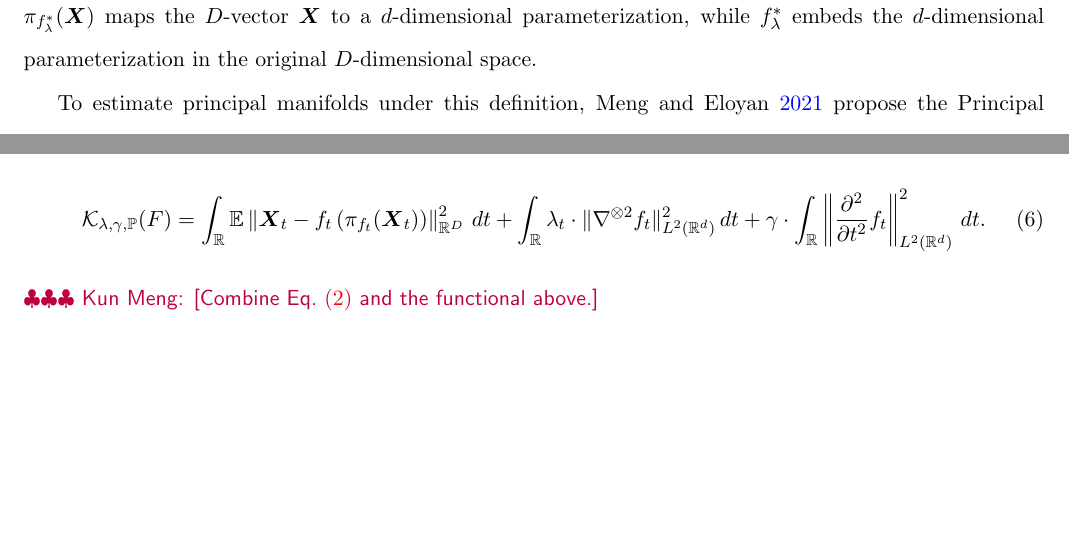
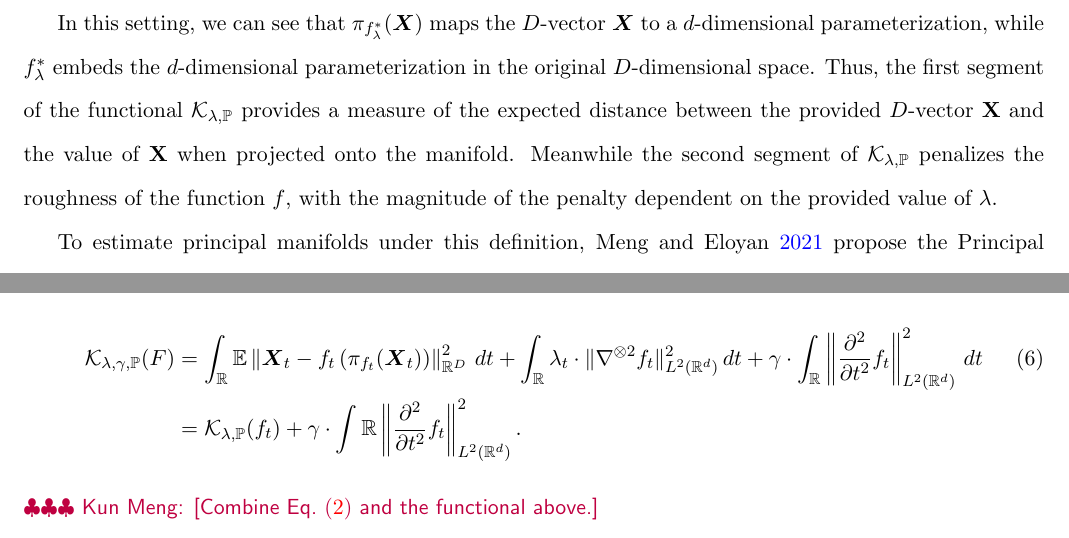
Before and after one commit to rjzielinski/lpme-project, a LaTeX document (paper/main.tex): two parts of pages 5 and 6 of 15, joined at a grey line, cut so that both start at the same text, the shorter picture padded with empty space. Compiled offline with pdfLaTeX.

Commit message:
PME section updates

```diff
--- a/paper/main.tex
+++ b/paper/main.tex
@@ -185,8 +185,7 @@ A manifold $M_{f^{*}}^{d}$ determined by $f^{*}$ is called a principal manifold
     \end{aligned}
   \end{equation}
 \end{definition}
-\meng{Add some explanations for the terms in Eq.~\eqref{eq:5}.}
-In this setting, we can see that $\pi_{f_{\lambda}^{*}}(\boldsymbol{X})$ maps the $D$-vector $\boldsymbol{X}$ to a $d$-dimensional parameterization, while $f_{\lambda}^{*}$ embeds the $d$-dimensional parameterization in the original $D$-dimensional space.
+In this setting, we can see that $\pi_{f_{\lambda}^{*}}(\boldsymbol{X})$ maps the $D$-vector $\boldsymbol{X}$ to a $d$-dimensional parameterization, while $f_{\lambda}^{*}$ embeds the $d$-dimensional parameterization in the original $D$-dimensional space. Thus, the first segment of the functional $\mathcal{K}_{\lambda, \mathbb{P}}$ provides a measure of the expected distance between the provided $D$-vector $\mathbf{X}$ and the value of $\mathbf{X}$ when projected onto the manifold. Meanwhile the second segment of $\mathcal{K}_{\lambda, \mathbb{P}}$ penalizes the roughness of the function $f$, with the magnitude of the penalty dependent on the provided value of $\lambda$.
 
 To estimate principal manifolds under this definition, \cite{mengPrincipalManifoldEstimation2021} propose the Principal Manifold Estimation (PME) algorithm. This algorithm has three main steps: data reduction, fitting, and tuning (see Figure 2 of \cite{mengPrincipalManifoldEstimation2021}). \meng{I would suggest presenting Figure 2 of \cite{mengPrincipalManifoldEstimation2021} in the present paper.}
 \begin{enumerate}
@@ -216,9 +215,10 @@ Let $\left\{x_i\right\}_{i=1, t=1}^{I_t, T}$ represent the $I = \sum_{t=1}^{T}I_
 \subsection{Definition of LPM}
 
 Suppose the $d$-dimensional manifold of interest depends on time $t$, which can be represented by a function $F(r,t)$ defined on the ``spacetime" $\mathbb{R}^d\times\mathbb{R}$, where $\mathbb{R}^d$ and $\mathbb{R}$ correspond to ``space" and ``time," respectively. In addition, we assume $F\in\mathcal{C}_\infty\cap\nabla^{-\otimes2}L^2(\mathbb{R}^d\times\mathbb{R}\rightarrow\mathbb{R}^D)$. For each fixed time point $t$, the function $f_t(r):=F(r,t)$ of $r$ is the manifold at the time point. For given tuning parameters $\lambda=\{\lambda_t\}_{t\in\mathbb{R}}$ and $\gamma$, we plan to minimize the following functional
-\begin{equation}
-  \mathcal{K}_{\lambda, \gamma, \mathbb{P}}(F) = \int_\mathbb{R} \mathbb{E}\left\|\boldsymbol{X}_t - f_t\left(\pi_{f_t}(\boldsymbol{X}_t)\right)\right\|_{\mathbb{R}^{D}}^2 \, dt + \int_\mathbb{R} \lambda_t \cdot\|\nabla^{\otimes 2}f_t\|_{L^2(\mathbb{R}^{d})}^2 \, dt + \gamma\cdot \int_{\mathbb{R}}\left\|\frac{\partial^2}{\partial t^2}f_t\right\|_{L^2(\mathbb{R}^d)}^2 \, dt. \label{eq:11}
-\end{equation}
+\begin{align}
+  \mathcal{K}_{\lambda, \gamma, \mathbb{P}}(F) &= \int_\mathbb{R} \mathbb{E}\left\|\boldsymbol{X}_t - f_t\left(\pi_{f_t}(\boldsymbol{X}_t)\right)\right\|_{\mathbb{R}^{D}}^2 \, dt + \int_\mathbb{R} \lambda_t \cdot\|\nabla^{\otimes 2}f_t\|_{L^2(\mathbb{R}^{d})}^2 \, dt + \gamma\cdot \int_{\mathbb{R}}\left\|\frac{\partial^2}{\partial t^2}f_t\right\|_{L^2(\mathbb{R}^d)}^2 \, dt \label{eq:11} \\
+  &= \mathcal{K}_{\lambda, \mathbb{P}}(f_t) + \gamma \cdot \int{\mathbb{R}}\left\|\frac{\partial^2}{\partial t^2}f_t\right\|_{L^2(\mathbb{R}^d)}^2 \nonumber
+.\end{align}
 \meng{Combine Eq.~\eqref{eq:5} and the functional above.}
 
 \meng{Add the interpretation of the terms above. This interpretation presents the key idea of this paper. I need to address it carefully. One thing I would strongly suggest is to explain why we chose to deal with space and time separately.}
```
Also changed, not shown: paper/main.tex (4 more changed lines).
